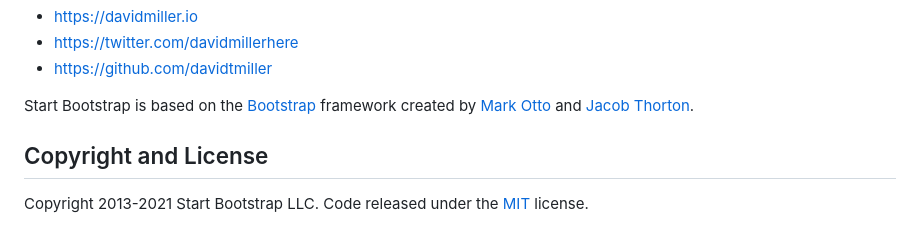
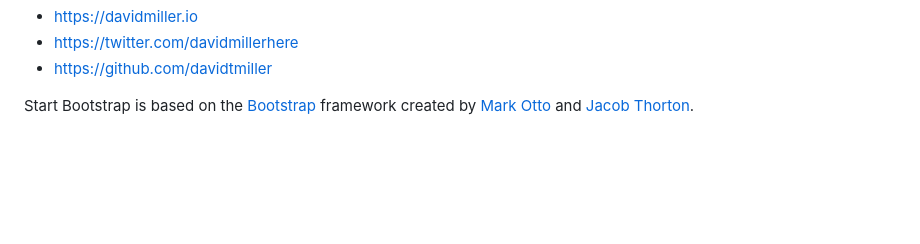
Before and after one commit to 08namrata/git-assignment, a Markdown page: README.md, the part around the change. Drawn GitHub-style; blank space fills up the shorter version.

```diff
--- a/README.md
+++ b/README.md
@@ -59,7 +59,3 @@ Start Bootstrap was created by and is maintained by **[David Miller](https://dav
 * <https://github.com/davidtmiller>
 
 Start Bootstrap is based on the [Bootstrap](https://getbootstrap.com/) framework created by [Mark Otto](https://twitter.com/mdo) and [Jacob Thorton](https://twitter.com/fat).
-
-## Copyright and License
-
-Copyright 2013-2021 Start Bootstrap LLC. Code released under the [MIT](https://github.com/StartBootstrap/startbootstrap-resume/blob/master/LICENSE) license.
```
